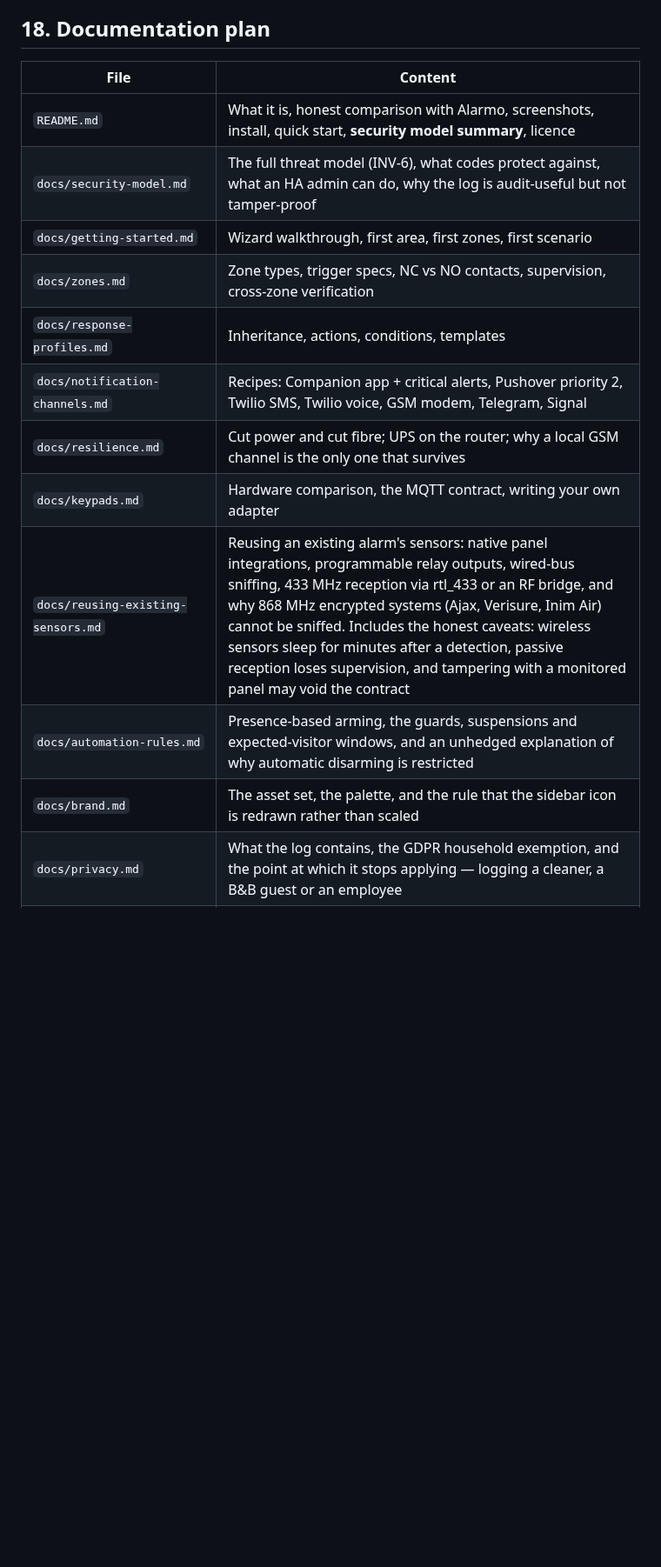
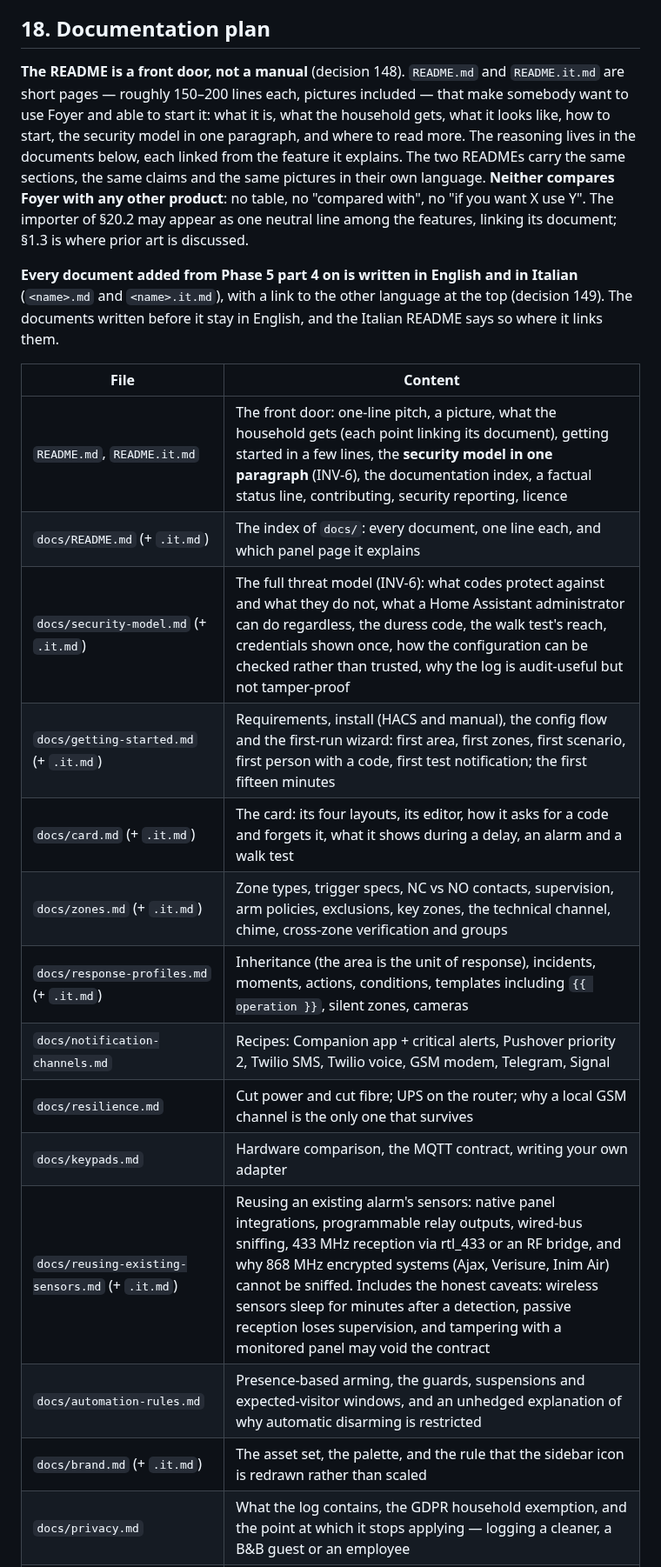
Before and after one commit to foyer-labs/Foyer-Home-Defender, a Markdown page: docs/SPEC.md, the part around one of its changes. Shown at 87% size. Drawn GitHub-style; blank space fills up the shorter version.

```diff
--- a/docs/SPEC.md
+++ b/docs/SPEC.md
@@ -2421,18 +2424,37 @@ rendition.
 
 ## 18. Documentation plan
 
+**The README is a front door, not a manual** (decision 148). `README.md` and
+`README.it.md` are short pages — roughly 150–200 lines each, pictures included
+— that make somebody want to use Foyer and able to start it: what it is, what
+the household gets, what it looks like, how to start, the security model in
+one paragraph, and where to read more. The reasoning lives in the documents
+below, each linked from the feature it explains. The two READMEs carry the
+same sections, the same claims and the same pictures in their own language.
+**Neither compares Foyer with any other product**: no table, no "compared
+with", no "if you want X use Y". The importer of §20.2 may appear as one
+neutral line among the features, linking its document; §1.3 is where prior
+art is discussed.
+
+**Every document added from Phase 5 part 4 on is written in English and in
+Italian** (`<name>.md` and `<name>.it.md`), with a link to the other language
+at the top (decision 149). The documents written before it stay in English,
+and the Italian README says so where it links them.
+
 | File | Content |
 |---|---|
-| `README.md` | What it is, honest comparison with Alarmo, screenshots, install, quick start, **security model summary**, licence |
-| `docs/security-model.md` | The full threat model (INV-6), what codes protect against, what an HA admin can do, why the log is audit-useful but not tamper-proof |
-| `docs/getting-started.md` | Wizard walkthrough, first area, first zones, first scenario |
-| `docs/zones.md` | Zone types, trigger specs, NC vs NO contacts, supervision, cross-zone verification |
-| `docs/response-profiles.md` | Inheritance, actions, conditions, templates |
+| `README.md`, `README.it.md` | The front door: one-line pitch, a picture, what the household gets (each point linking its document), getting started in a few lines, the **security model in one paragraph** (INV-6), the documentation index, a factual status line, contributing, security reporting, licence |
+| `docs/README.md` (+ `.it.md`) | The index of `docs/`: every document, one line each, and which panel page it explains |
+| `docs/security-model.md` (+ `.it.md`) | The full threat model (INV-6): what codes protect against and what they do not, what a Home Assistant administrator can do regardless, the duress code, the walk test's reach, credentials shown once, how the configuration can be checked rather than trusted, why the log is audit-useful but not tamper-proof |
+| `docs/getting-started.md` (+ `.it.md`) | Requirements, install (HACS and manual), the config flow and the first-run wizard: first area, first zones, first scenario, first person with a code, first test notification; the first fifteen minutes |
+| `docs/card.md` (+ `.it.md`) | The card: its four layouts, its editor, how it asks for a code and forgets it, what it shows during a delay, an alarm and a walk test |
+| `docs/zones.md` (+ `.it.md`) | Zone types, trigger specs, NC vs NO contacts, supervision, arm policies, exclusions, key zones, the technical channel, chime, cross-zone verification and groups |
+| `docs/response-profiles.md` (+ `.it.md`) | Inheritance (the area is the unit of response), incidents, moments, actions, conditions, templates including `{{ operation }}`, silent zones, cameras |
 | `docs/notification-channels.md` | Recipes: Companion app + critical alerts, Pushover priority 2, Twilio SMS, Twilio voice, GSM modem, Telegram, Signal |
 | `docs/resilience.md` | Cut power and cut fibre; UPS on the router; why a local GSM channel is the only one that survives |
 | `docs/keypads.md` | Hardware comparison, the MQTT contract, writing your own adapter |
-| `docs/reusing-existing-sensors.md` | Reusing an existing alarm's sensors: native panel integrations, programmable relay outputs, wired-bus sniffing, 433 MHz reception via rtl_433 or an RF bridge, and why 868 MHz encrypted systems (Ajax, Verisure, Inim Air) cannot be sniffed. Includes the honest caveats: wireless sensors sleep for minutes after a detection, passive reception loses supervision, and tampering with a monitored panel may void the contract |
+| `docs/reusing-existing-sensors.md` (+ `.it.md`) | Reusing an existing alarm's sensors: native panel integrations, programmable relay outputs, wired-bus sniffing, 433 MHz reception via rtl_433 or an RF bridge, and why 868 MHz encrypted systems (Ajax, Verisure, Inim Air) cannot be sniffed. Includes the honest caveats: wireless sensors sleep for minutes after a detection, passive reception loses supervision, and tampering with a monitored panel may void the contract |
 | `docs/automation-rules.md` | Presence-based arming, the guards, suspensions and expected-visitor windows, and an unhedged explanation of why automatic disarming is restricted |
-| `docs/brand.md` | The asset set, the palette, and the rule that the sidebar icon is redrawn rather than scaled |
+| `docs/brand.md` (+ `.it.md`) | The asset set, the palette, and the rule that the sidebar icon is redrawn rather than scaled |
 | `docs/privacy.md` | What the log contains, the GDPR household exemption, and the point at which it stops applying — logging a cleaner, a B&B guest or an employee |
 | `docs/system-health.md` | Mains power and UPS, notification channel health, the external watchdog and its limits, and RF interference detection stated plainly as a heuristic |
```
Also changed, not shown: other parts of docs/SPEC.md (+14 -7 lines).
